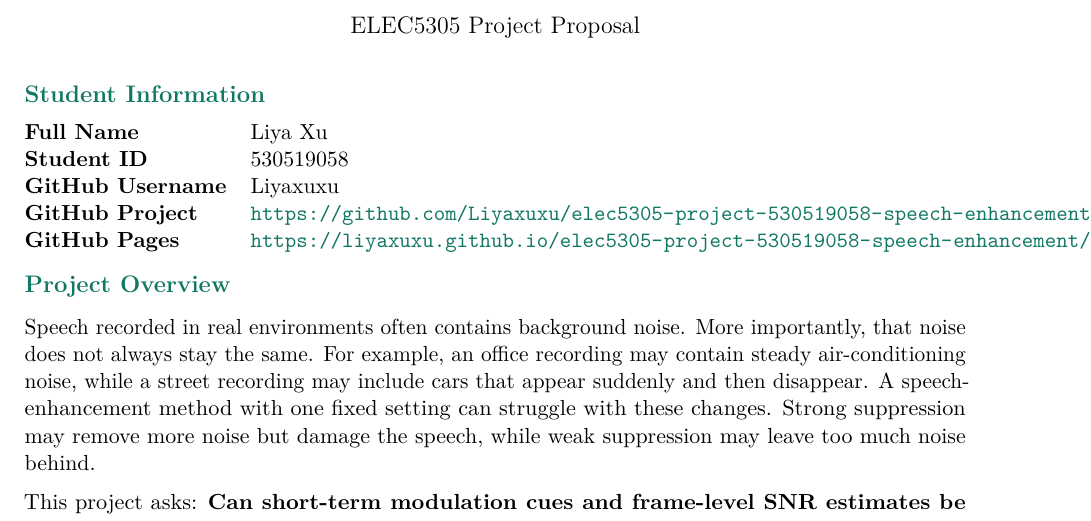
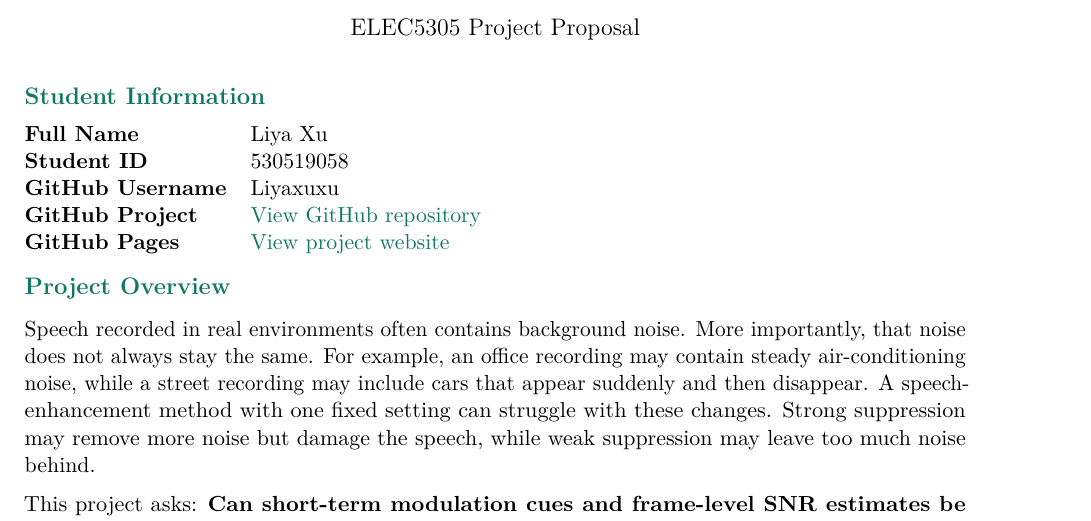
Before and after one commit to Liyaxuxu/elec5305-project-530519058, a LaTeX document (ELEC5305_Project_Proposal.tex): part of page 1 of 3, cut so that both start at the same text. Compiled offline with pdfLaTeX.

Commit message:
Prevent proposal links from overflowing

```diff
--- a/ELEC5305_Project_Proposal.tex
+++ b/ELEC5305_Project_Proposal.tex
@@ -56,8 +56,8 @@
 Full Name & Liya Xu \\
 Student ID & 530519058 \\
 GitHub Username & Liyaxuxu \\
-GitHub Project & \url{https://github.com/Liyaxuxu/elec5305-project-530519058-speech-enhancement} \\
-GitHub Pages & \url{https://liyaxuxu.github.io/elec5305-project-530519058-speech-enhancement/} \\
+GitHub Project & \href{https://github.com/Liyaxuxu/elec5305-project-530519058-speech-enhancement}{View GitHub repository} \\
+GitHub Pages & \href{https://liyaxuxu.github.io/elec5305-project-530519058-speech-enhancement/}{View project website} \\
 \end{tabularx}
 
 \projectsection{Project Overview}
```
